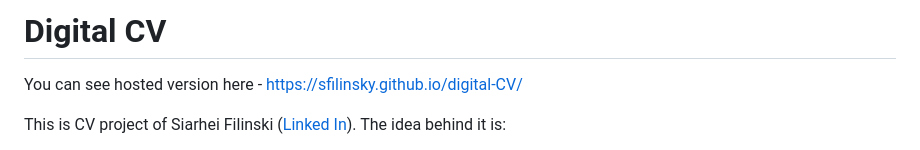
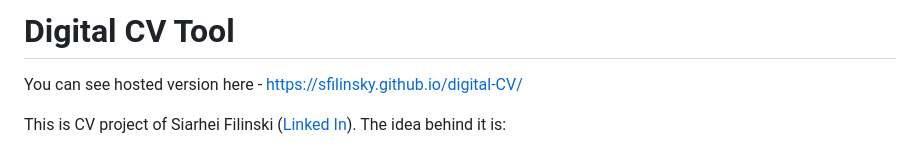
Before and after one commit to SFilinsky/digital-CV, a Markdown page: README.md, the part around the change. Rendered like a GitHub page.

```diff
--- a/README.md
+++ b/README.md
@@ -1,4 +1,4 @@
-# Digital CV
+# Digital CV Tool
 
 You can see hosted version here - https://sfilinsky.github.io/digital-CV/
 
```
